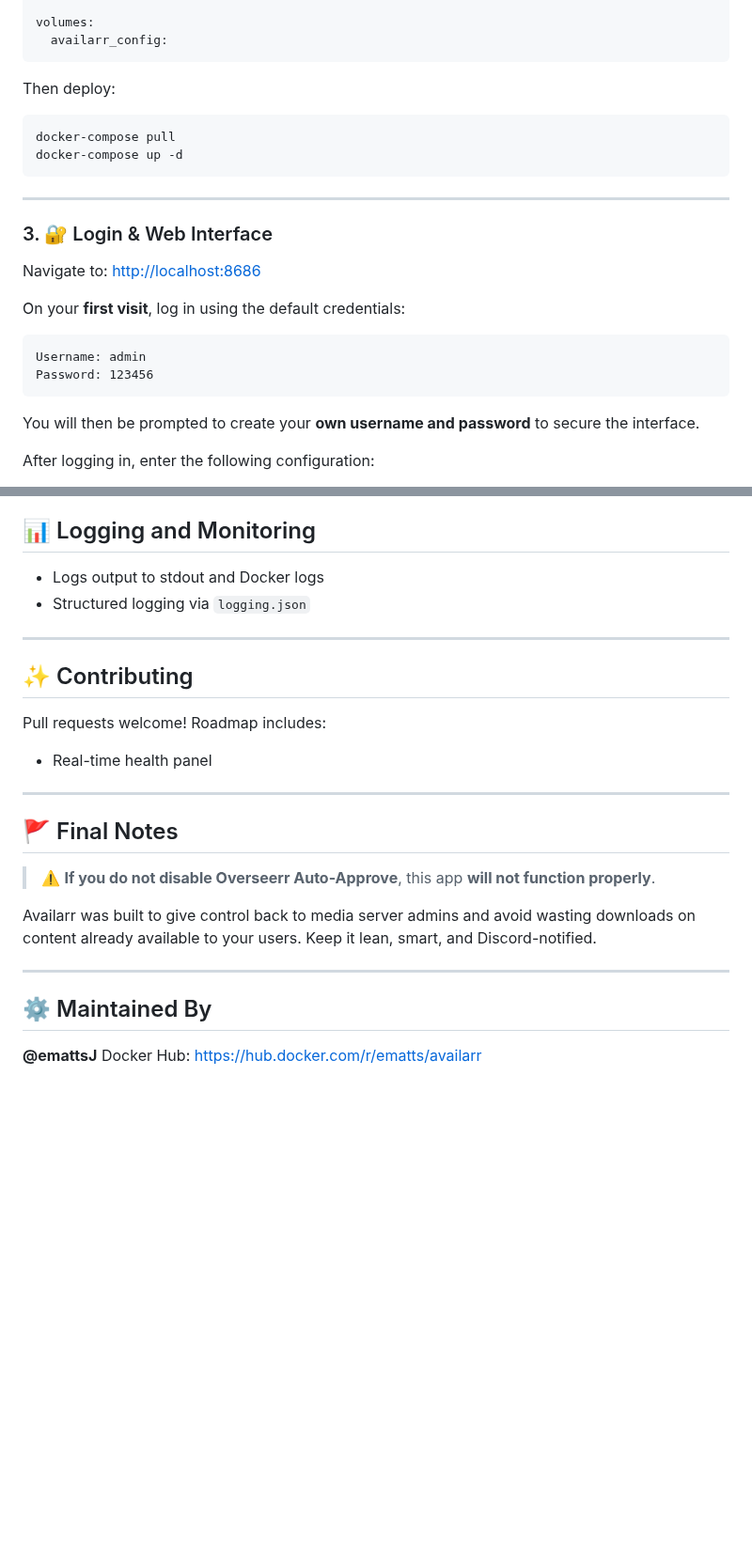
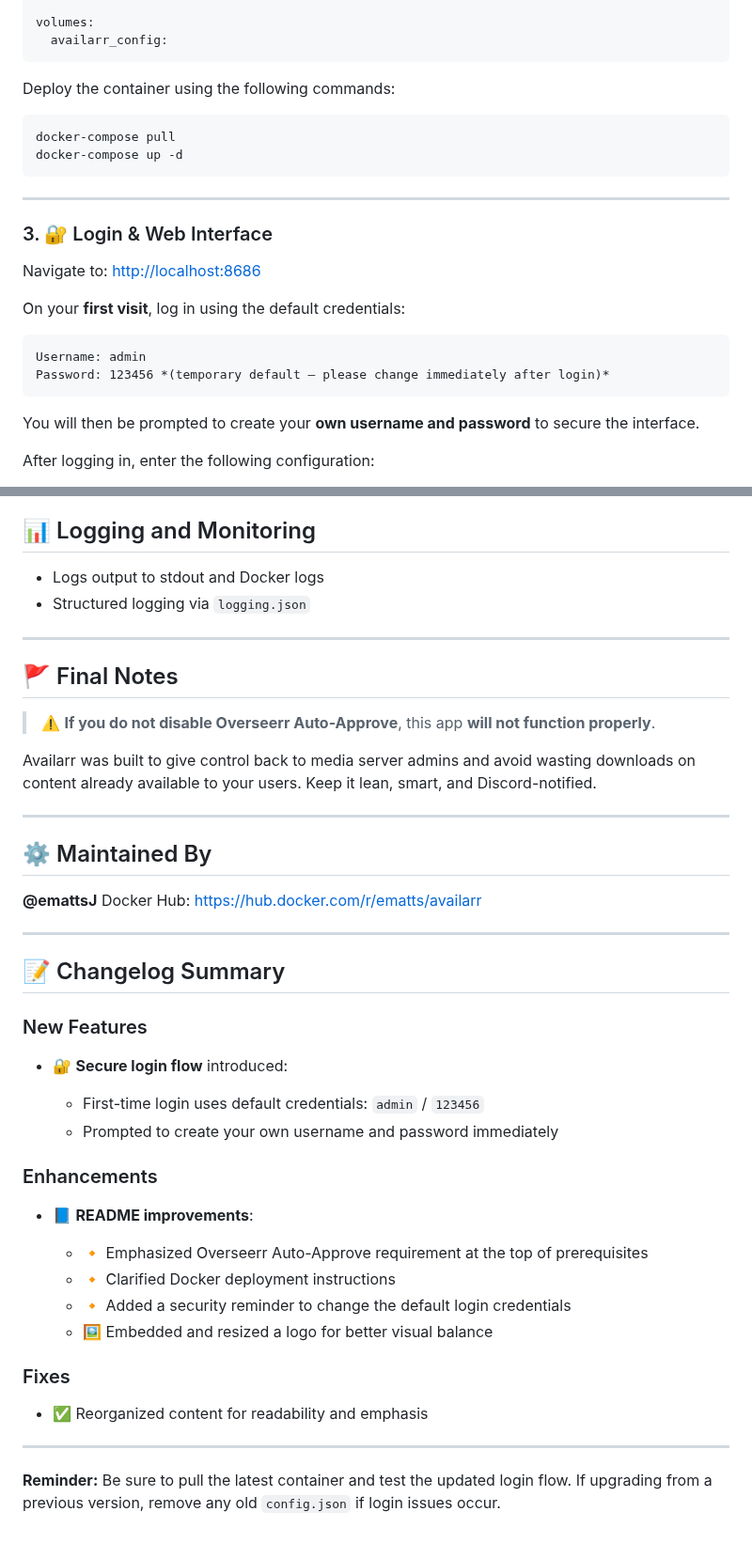
Before and after one commit to eMattsJ/Availarr, a Markdown page: README.md, 2 parts joined by grey strips. Shown at 94% size. Drawn GitHub-style; blank space fills up the shorter version.

````diff
--- a/README.md
+++ b/README.md
@@ -70,7 +69,7 @@ volumes:
   availarr_config:
 ```
 
-Then deploy:
+Deploy the container using the following commands:
 
 ```bash
 docker-compose pull
@@ -87,7 +86,7 @@ On your **first visit**, log in using the default credentials:
 
 ```
 Username: admin
-Password: 123456
+Password: 123456 *(temporary default — please change immediately after login)*
 ```
 
 You will then be prompted to create your **own username and password** to secure the interface.
@@ -144,14 +143,6 @@ flowchart TD
 
 ---
 
-## ✨ Contributing
-
-Pull requests welcome! Roadmap includes:
-
-* Real-time health panel
-
----
-
 ## 🚩 Final Notes
 
 > ⚠️ **If you do not disable Overseerr Auto-Approve**, this app **will not function properly**.
@@ -164,3 +155,31 @@ Availarr was built to give control back to media server admins and avoid wasting
 
 **@emattsJ**
 Docker Hub: [https://hub.docker.com/r/ematts/availarr](https://hub.docker.com/r/ematts/availarr)
+
+---
+
+## 📝 Changelog Summary
+
+### New Features
+
+* 🔐 **Secure login flow** introduced:
+
+  * First-time login uses default credentials: `admin` / `123456`
+  * Prompted to create your own username and password immediately
+
+### Enhancements
+
+* 📘 **README improvements**:
+
+  * 🔸 Emphasized Overseerr Auto-Approve requirement at the top of prerequisites
+  * 🔸 Clarified Docker deployment instructions
+  * 🔸 Added a security reminder to change the default login credentials
+  * 🖼️ Embedded and resized a logo for better visual balance
+
+### Fixes
+
+* ✅ Reorganized content for readability and emphasis
+
+---
+
+**Reminder:** Be sure to pull the latest container and test the updated login flow. If upgrading from a previous version, remove any old `config.json` if login issues occur.
````
Also changed, not shown: other parts of README.md (+3 -4 lines).
